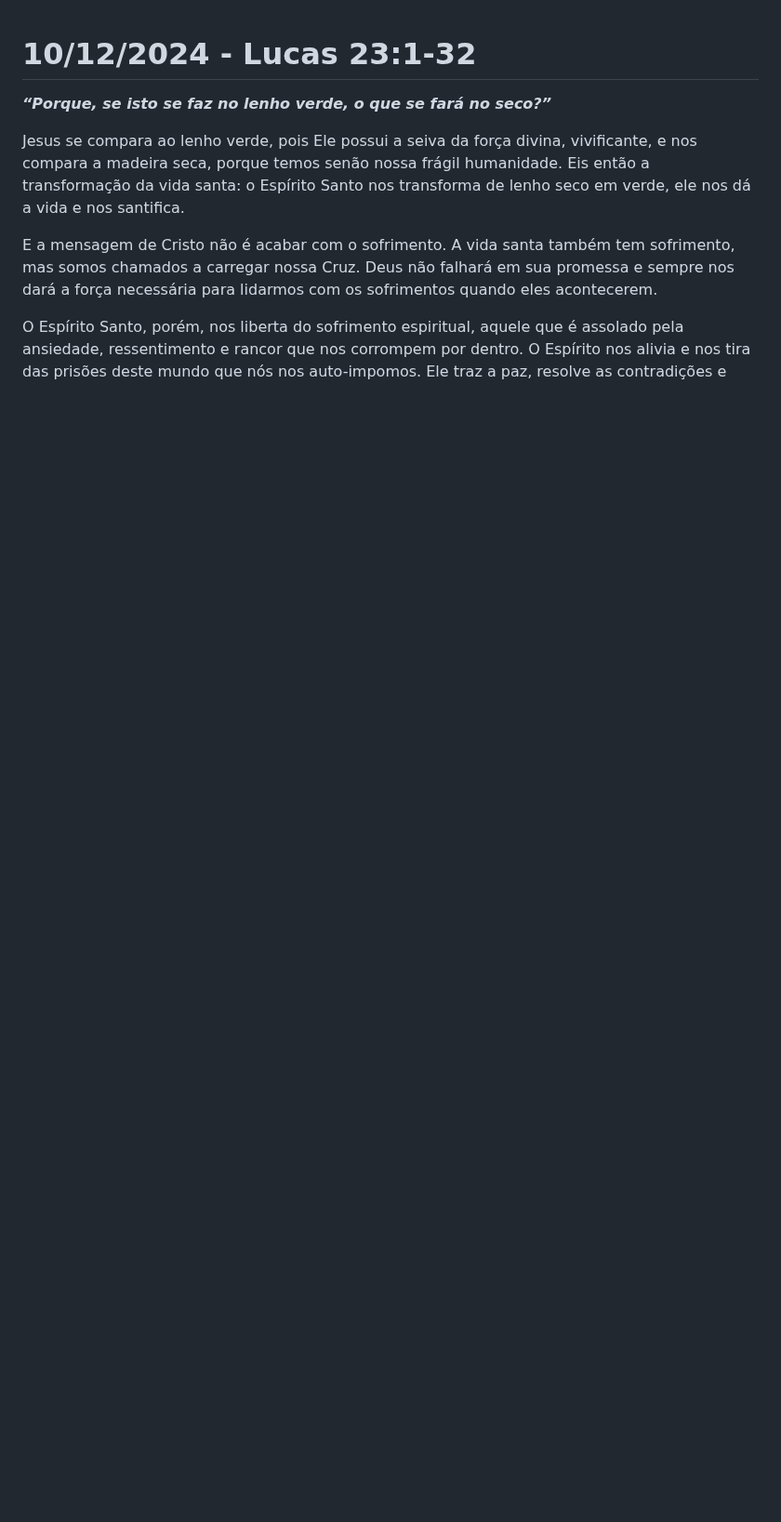
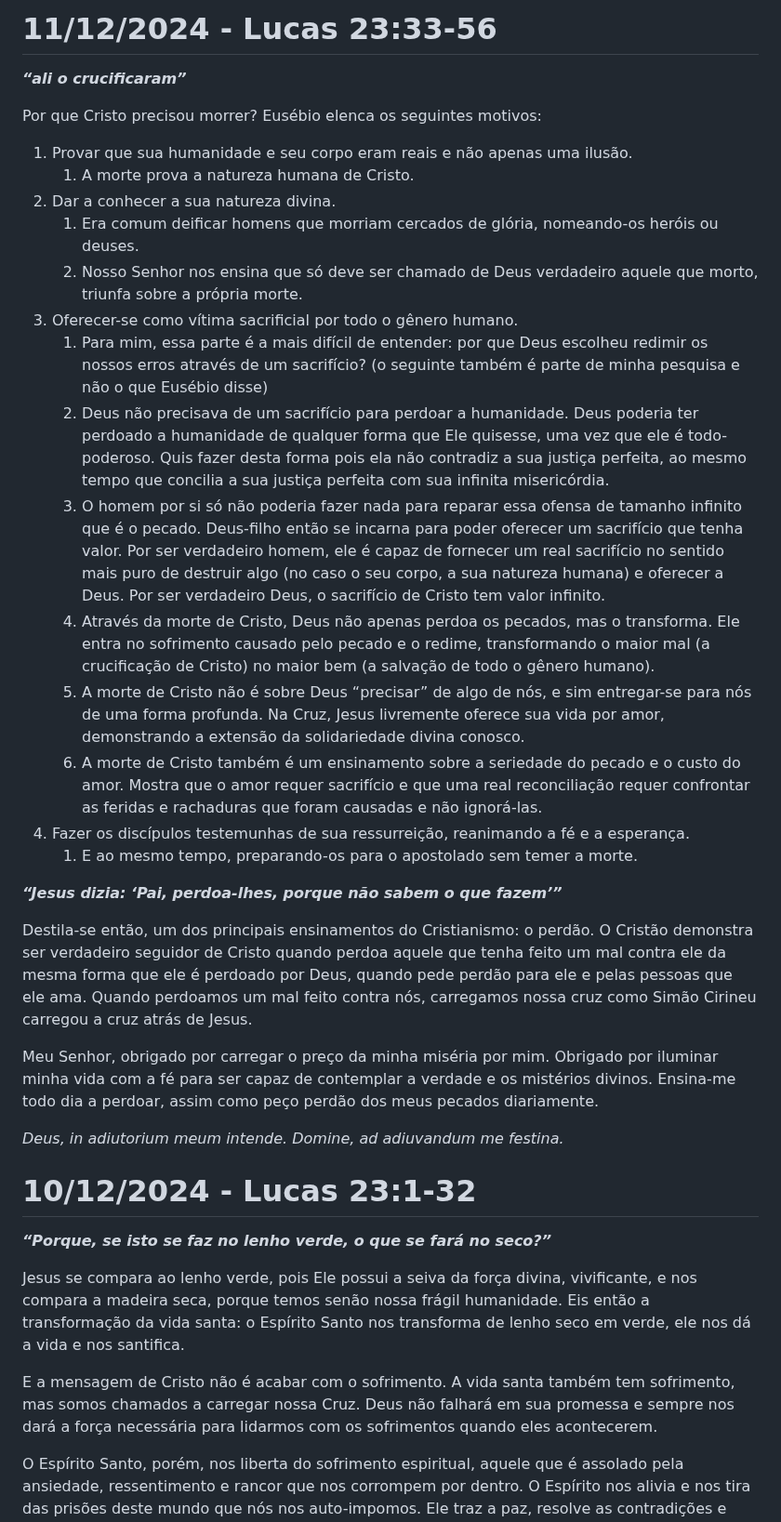
Before and after one commit to gustavo-depaula/gustavo-depaula.github.io, a Markdown page: content/catholicism/Diário de Lectio Divina.md, the part around the change. Shown at 93% size. GitHub-like rendering; blank space fills up the shorter version.

Commit message:
lectio 11/12

```diff
--- a/content/catholicism/Diário de Lectio Divina.md
+++ b/content/catholicism/Diário de Lectio Divina.md
@@ -1,3 +1,30 @@
+# 11/12/2024 - Lucas 23:33-56
+***“ali o crucificaram”***
+
+Por que Cristo precisou morrer? Eusébio elenca os seguintes motivos:
+1. Provar que sua humanidade e seu corpo eram reais e não apenas uma ilusão.
+	1. A morte prova a natureza humana de Cristo.
+2. Dar a conhecer a sua natureza divina.
+	1. Era comum deificar homens que morriam cercados de glória, nomeando-os heróis ou deuses.
+	2. Nosso Senhor nos ensina que só deve ser chamado de Deus verdadeiro aquele que morto, triunfa sobre a própria morte.
+3. Oferecer-se como vítima sacrificial por todo o gênero humano.
+	1. Para mim, essa parte é a mais difícil de entender: por que Deus escolheu redimir os nossos erros através de um sacrifício? (o seguinte também é parte de minha pesquisa e não o que Eusébio disse)
+	2. Deus não precisava de um sacrifício para perdoar a humanidade. Deus poderia ter perdoado a humanidade de qualquer forma que Ele quisesse, uma vez que ele é todo-poderoso. Quis fazer desta forma pois ela não contradiz a sua justiça perfeita, ao mesmo tempo que concilia a sua justiça perfeita com sua infinita misericórdia.
+	3. O homem por si só não poderia fazer nada para reparar essa ofensa de tamanho infinito que é o pecado. Deus-filho então se incarna para poder oferecer um sacrifício que tenha valor. Por ser verdadeiro homem, ele é capaz de fornecer um real sacrifício no sentido mais puro de destruir algo (no caso o seu corpo, a sua natureza humana) e oferecer a Deus. Por ser verdadeiro Deus, o sacrifício de Cristo tem valor infinito.
+	4. Através da morte de Cristo, Deus não apenas perdoa os pecados, mas o transforma. Ele entra no sofrimento causado pelo pecado e o redime, transformando o maior mal (a crucificação de Cristo) no maior bem (a salvação de todo o gênero humano).
+	5. A morte de Cristo não é sobre Deus “precisar” de algo de nós, e sim entregar-se para nós de uma forma profunda. Na Cruz, Jesus livremente oferece sua vida por amor, demonstrando a extensão da solidariedade divina conosco.
+	6. A morte de Cristo também é um ensinamento sobre a seriedade do pecado e o custo do amor. Mostra que o amor requer sacrifício e que uma real reconciliação requer confrontar as feridas e rachaduras que foram causadas e não ignorá-las.
+4. Fazer os discípulos testemunhas de sua ressurreição, reanimando a fé e a esperança.
+	1. E ao mesmo tempo, preparando-os para o apostolado sem temer a morte.
+
+***“Jesus dizia: ‘Pai, perdoa-lhes, porque não sabem o que fazem’”***
+
+Destila-se então, um dos principais ensinamentos do Cristianismo: o perdão. O Cristão demonstra ser verdadeiro seguidor de Cristo quando perdoa aquele que tenha feito um mal contra ele da mesma forma que ele é perdoado por Deus, quando pede perdão para ele e pelas pessoas que ele ama. Quando perdoamos um mal feito contra nós, carregamos nossa cruz como Simão Cirineu carregou a cruz atrás de Jesus.
+
+Meu Senhor, obrigado por carregar o preço da minha miséria por mim. Obrigado por iluminar minha vida com a fé para ser capaz de contemplar a verdade e os mistérios divinos. Ensina-me todo dia a perdoar, assim como peço perdão dos meus pecados diariamente.
+
+*Deus, in adiutorium meum intende. Domine, ad adiuvandum me festina.*
+
 # 10/12/2024 - Lucas 23:1-32
 ***“Porque, se isto se faz no lenho verde, o que se fará no seco?”***
 
```
